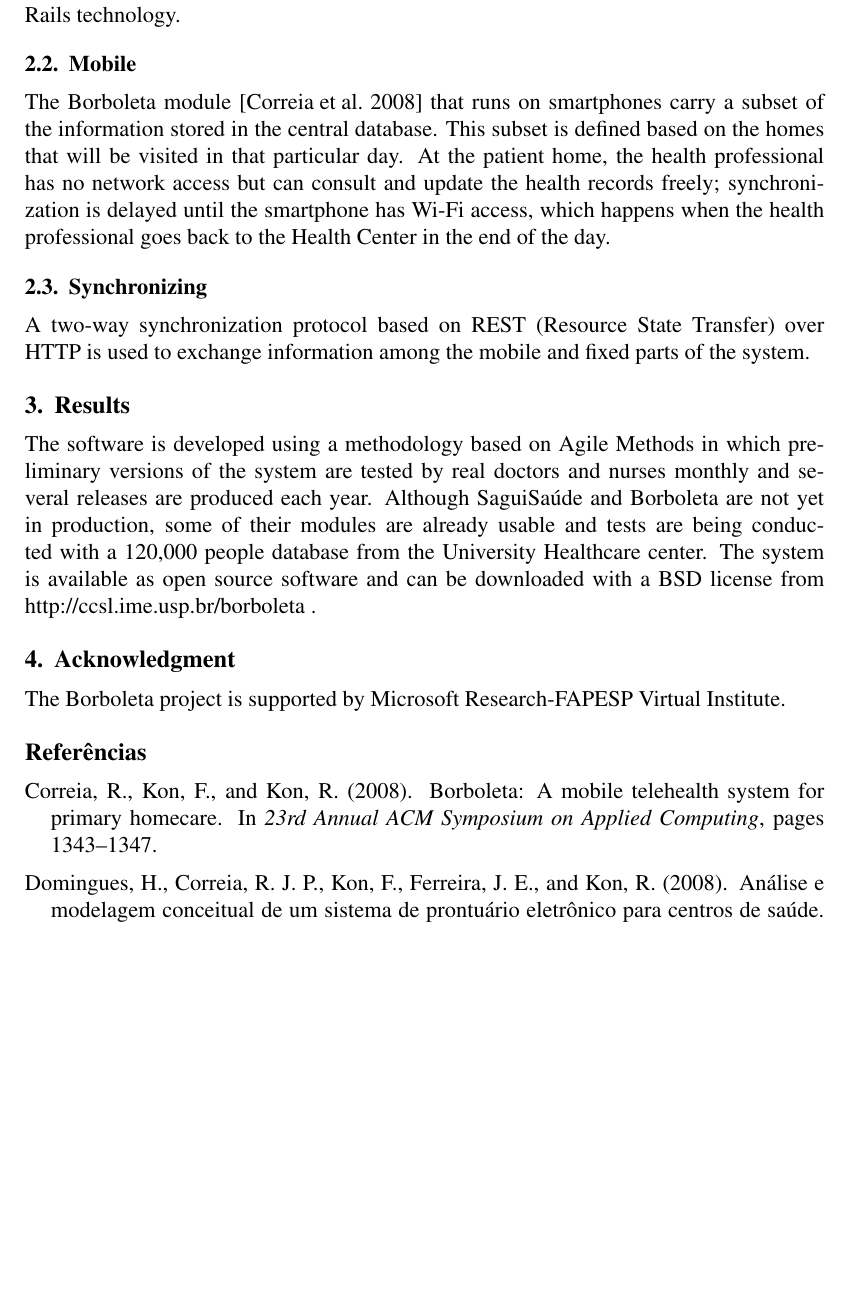
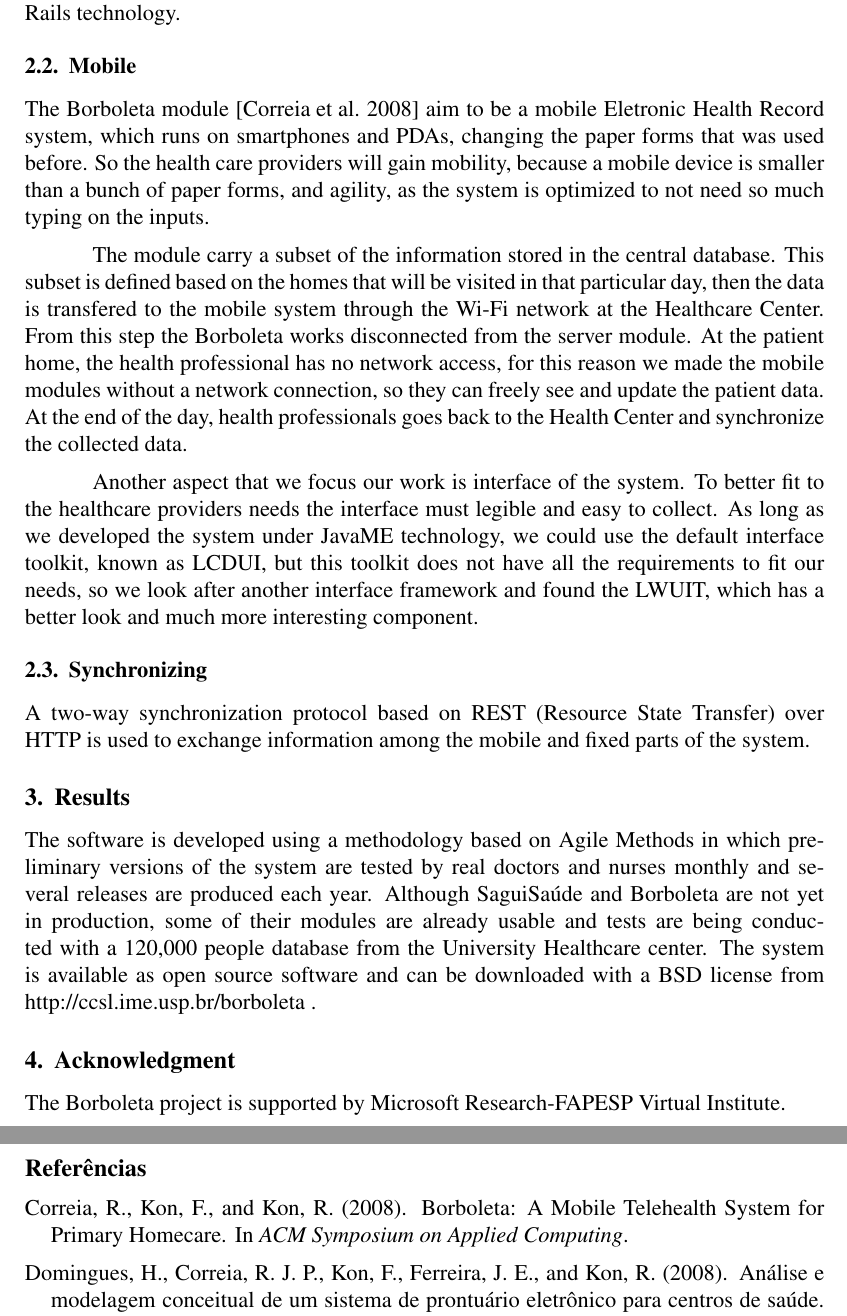
Before and after one commit to gustavold/medetel, a LaTeX paper (medetel.tex, which reads medetel.bib): part of page 2 of 2 before the commit and two parts of pages 2 and 3 of 3 after it, the two joined at a grey line, cut so that both start at the same text, the shorter picture padded with empty space. Compiled offline with pdfLaTeX.

Commit message:
modificacoes do rafael

```diff
--- a/medetel.bib
+++ b/medetel.bib
@@ -47,11 +47,3 @@
 	Title = {Retirado para n{\~a}o identificar os autores.},
 	Year = {}}
 
-@conference{borboleta,
-	Author = {Rafael Correia and Fabio Kon and Rubens Kon},
-	Booktitle = {23rd Annual ACM Symposium on Applied Computing},
-	Keywords = {Mobile},
-	Month = {Mar 16-20},
-   Pages = {1343-1347},
-	Title = {Borboleta: A Mobile Telehealth System for Primary Homecare},
-	Year = {2008}}
--- a/medetel.tex
+++ b/medetel.tex
@@ -54,9 +54,23 @@
 
 \subsection{Mobile}
 %% Borboleta
-The Borboleta module
-%TODO: encaixar direito a referencia
-\cite{borboleta} that runs on smartphones carry a subset of the information stored in the central database. This subset is defined based on the homes that will be visited in that particular day. At the patient home, the health professional has no network access but can consult and update the health records freely; synchronization is delayed until the smartphone has Wi-Fi access, which happens when the health professional goes back to the Health Center in the end of the day.
+The Borboleta module \cite{correia08} aim to be a mobile Eletronic Health Record system, which runs on smartphones
+and PDAs, changing the paper forms that was used before. So the health care providers will gain mobility, because a
+mobile device is smaller than a bunch of paper forms, and agility, as the system is optimized to not need so much
+typing on the inputs.
+
+The module carry a subset of the information stored in the central database. This subset is defined based on the
+homes that will be visited in that particular day, then the data is transfered to the mobile system through the
+Wi-Fi network at the Healthcare Center. From this step the Borboleta works disconnected from the server module.
+At the patient home, the health professional has no network access, for this reason we made the mobile modules
+without a network connection, so they can freely see and update the patient data. At the end of the day, health
+professionals goes back to the Health Center and synchronize the collected data.
+
+Another aspect that we focus our work is interface of the system. To better fit to the healthcare providers needs
+the interface must legible and easy to collect. As long as we developed the system under JavaME technology,
+we could use the default interface toolkit, known as LCDUI, but this toolkit does not have all the requirements
+to fit our needs, so we look after another interface framework and found the LWUIT, which has a better look and
+much more interesting component.
 
 \subsection{Synchronizing}
 %Sincronização
```
Also changed, not shown: medetel.bib (7 more changed lines).
